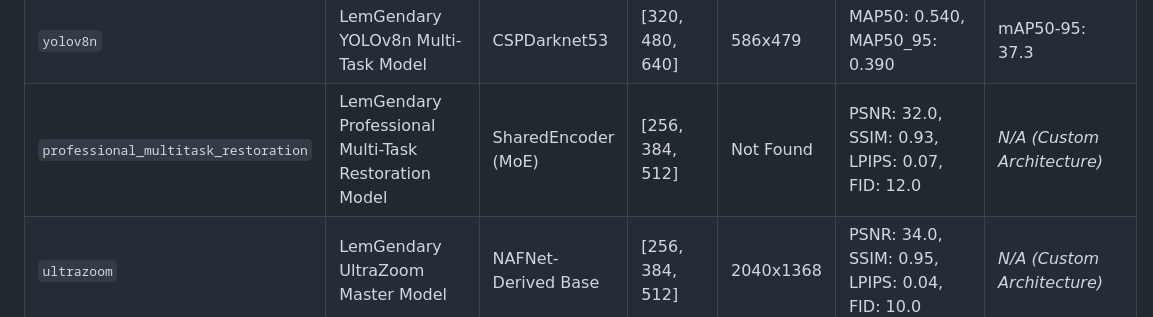
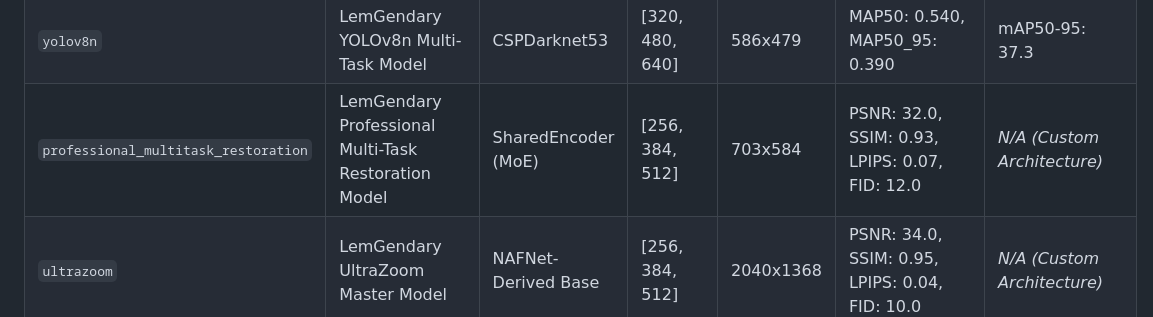
Before and after one commit to lemgenda/lemgendary-training-suite, a Markdown page: models.md, the part around the change. Rendered like a GitHub page.

Commit message:
docs: update model resolution for professional_multitask_restoration in models.md

```diff
--- a/models.md
+++ b/models.md
@@ -20,6 +20,6 @@
 | `nafnet_debluring` | LemGendary NAFNet Debluring | Nonlinear Activation Free | [256, 384, 512] | Not Found | PSNR: 33.90, SSIM: 0.970, LPIPS: 0.04, FID: 6.0 | PSNR: 33.71, SSIM: 0.967 |
 | `nafnet_denoising` | LemGendary NAFNet Denoising | Nonlinear Activation Free | [256, 384, 512] | Not Found | PSNR: 40.20, SSIM: 0.965, LPIPS: 0.02, FID: 4.0 | PSNR: 39.96, SSIM: 0.960 |
 | `yolov8n` | LemGendary YOLOv8n Multi-Task Model | CSPDarknet53 | [320, 480, 640] | 586x479 | MAP50: 0.540, MAP50_95: 0.390 | mAP50-95: 37.3 |
-| `professional_multitask_restoration` | LemGendary Professional Multi-Task Restoration Model | SharedEncoder (MoE) | [256, 384, 512] | Not Found | PSNR: 32.0, SSIM: 0.93, LPIPS: 0.07, FID: 12.0 | *N/A (Custom Architecture)* |
+| `professional_multitask_restoration` | LemGendary Professional Multi-Task Restoration Model | SharedEncoder (MoE) | [256, 384, 512] | 703x584 | PSNR: 32.0, SSIM: 0.93, LPIPS: 0.07, FID: 12.0 | *N/A (Custom Architecture)* |
 | `ultrazoom` | LemGendary UltraZoom Master Model | NAFNet-Derived Base | [256, 384, 512] | 2040x1368 | PSNR: 34.0, SSIM: 0.95, LPIPS: 0.04, FID: 10.0 | *N/A (Custom Architecture)* |
 | `universal_nsfw_classification` | LemGendary Universal NSFW Classifier | MobileNetV2 (Categorical Anchor) | [224] | 693x672 | ACCURACY: 0.98 | Accuracy: ~0.95+ |
```
